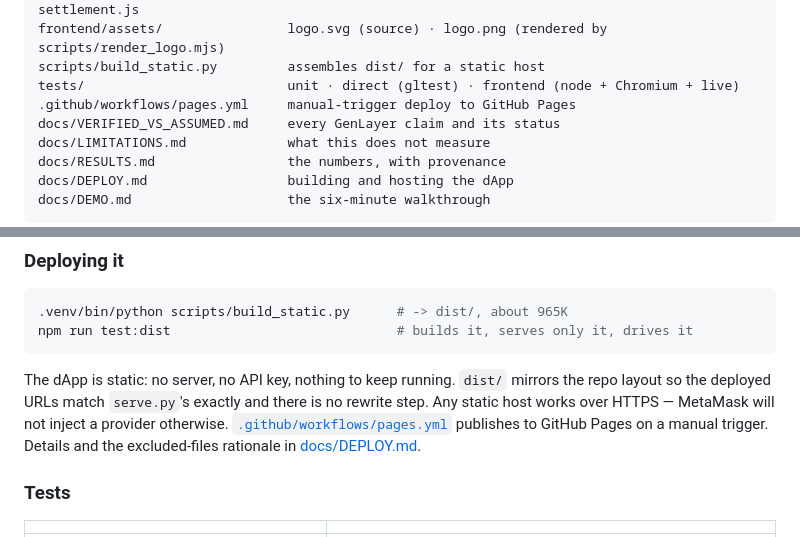
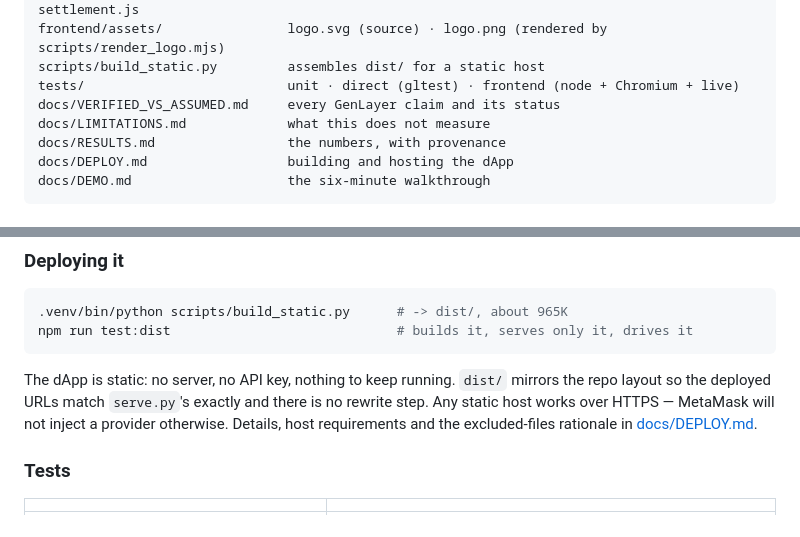
Before and after one commit to TheFarLax/BrightLine, a Markdown page: README.md, 2 parts joined by grey strips. Rendered like a GitHub page.

```diff
--- a/README.md
+++ b/README.md
@@ -121,7 +121,6 @@ frontend/components/            wallet.js · tx.js · ruleinput.js · quickcheck
 frontend/assets/                logo.svg (source) · logo.png (rendered by scripts/render_logo.mjs)
 scripts/build_static.py         assembles dist/ for a static host
 tests/                          unit · direct (gltest) · frontend (node + Chromium + live)
-.github/workflows/pages.yml     manual-trigger deploy to GitHub Pages
 docs/VERIFIED_VS_ASSUMED.md     every GenLayer claim and its status
 docs/LIMITATIONS.md             what this does not measure
 docs/RESULTS.md                 the numbers, with provenance
@@ -224,8 +223,7 @@ npm run test:dist                             # builds it, serves only it, drive
 The dApp is static: no server, no API key, nothing to keep running. `dist/` mirrors the
 repo layout so the deployed URLs match `serve.py`'s exactly and there is no rewrite
 step. Any static host works over HTTPS — MetaMask will not inject a provider otherwise.
-[`.github/workflows/pages.yml`](.github/workflows/pages.yml) publishes to GitHub Pages
-on a manual trigger. Details and the excluded-files rationale in
+Details, host requirements and the excluded-files rationale in
 [docs/DEPLOY.md](docs/DEPLOY.md).
 
 ### Tests
```
Also changed, not shown: docs/DEPLOY.md (+11 -4 lines).
